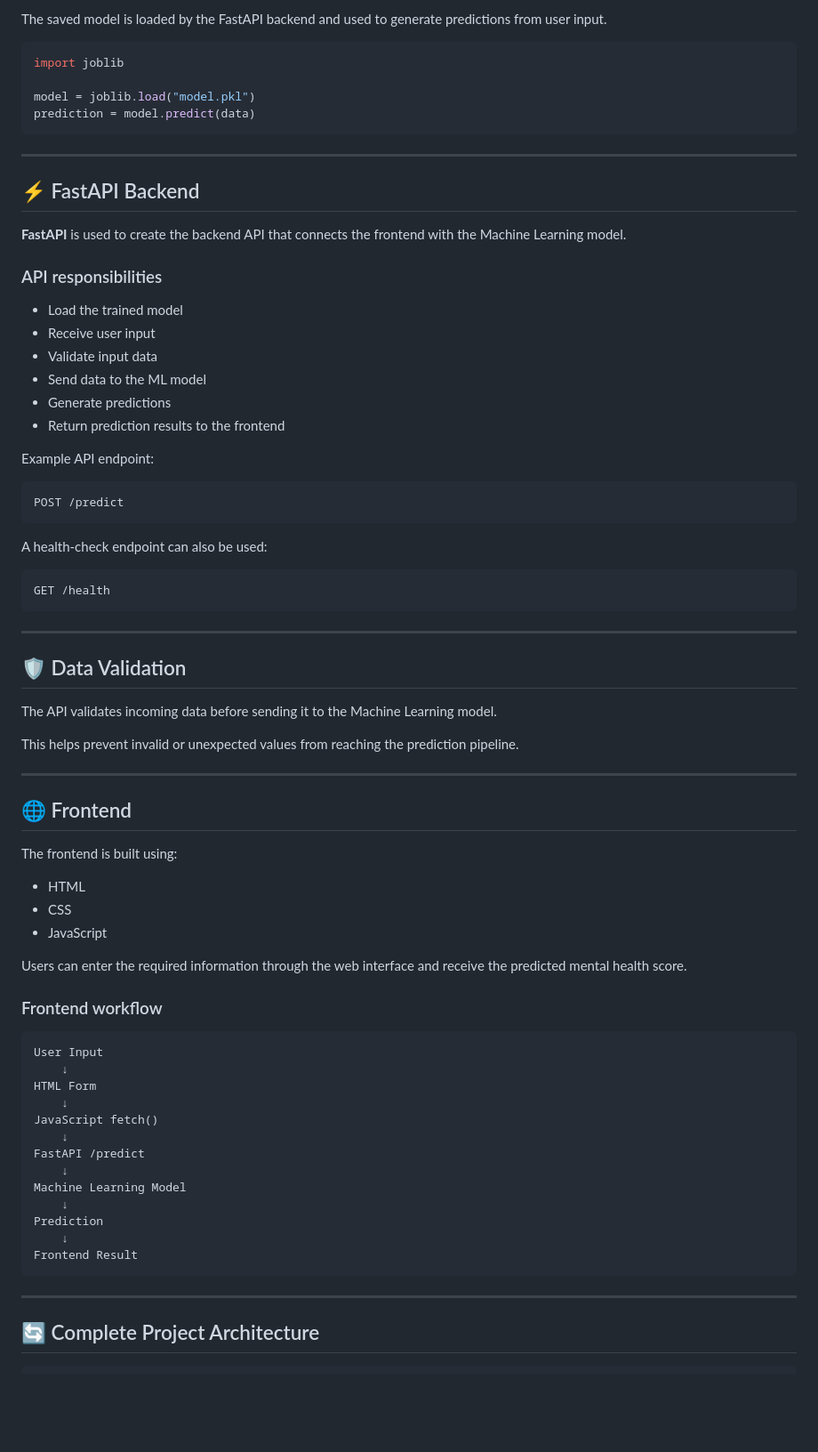
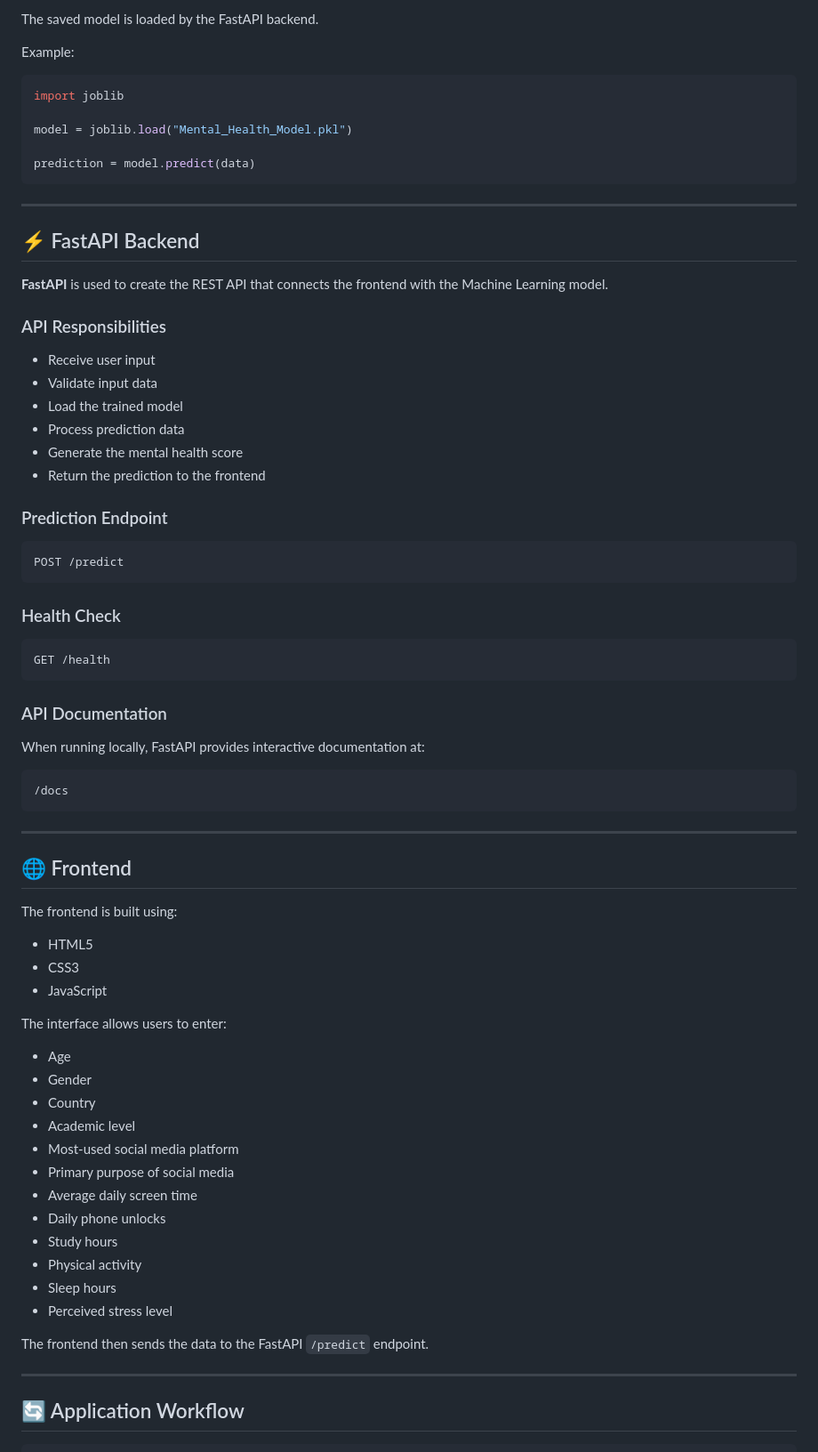
Before and after one commit to haseebniazii/Mental-Health-Score, a Markdown page: README.md, the part around one of its changes. Shown at 89% size. Rendered like a GitHub page; blank space fills up the shorter version.

````diff
--- a/README.md
+++ b/README.md
@@ -68,10 +92,13 @@ The application uses a trained Scikit-Learn Machine Learning model for predictin
 
-The saved model is loaded by the FastAPI backend and used to generate predictions from user input.
+The saved model is loaded by the FastAPI backend.
+
+Example:
 
 ```python
 import joblib
 
-model = joblib.load("model.pkl")
+model = joblib.load("Mental_Health_Model.pkl")
+
 prediction = model.predict(data)
 ```
 
@@ -79,36 +106,36 @@ prediction = model.predict(data)
 
 ## ⚡ FastAPI Backend
 
-**FastAPI** is used to create the backend API that connects the frontend with the Machine Learning model.
+**FastAPI** is used to create the REST API that connects the frontend with the Machine Learning model.
 
-### API responsibilities
+### API Responsibilities
 
-* Load the trained model
 * Receive user input
 * Validate input data
-* Send data to the ML model
-* Generate predictions
-* Return prediction results to the frontend
+* Load the trained model
+* Process prediction data
+* Generate the mental health score
+* Return the prediction to the frontend
 
-Example API endpoint:
+### Prediction Endpoint
 
 ```text
 POST /predict
 ```
 
-A health-check endpoint can also be used:
+### Health Check
 
 ```text
 GET /health
 ```
 
----
+### API Documentation
 
-## 🛡️ Data Validation
+When running locally, FastAPI provides interactive documentation at:
 
-The API validates incoming data before sending it to the Machine Learning model.
-
-This helps prevent invalid or unexpected values from reaching the prediction pipeline.
+```text
+/docs
+```
 
 ---
 
@@ -116,32 +143,29 @@ This helps prevent invalid or unexpected values from reaching the prediction pip
 
 The frontend is built using:
 
-* HTML
-* CSS
+* HTML5
+* CSS3
 * JavaScript
 
-Users can enter the required information through the web interface and receive the predicted mental health score.
+The interface allows users to enter:
 
-### Frontend workflow
+* Age
+* Gender
+* Country
+* Academic level
+* Most-used social media platform
+* Primary purpose of social media
+* Average daily screen time
+* Daily phone unlocks
+* Study hours
+* Physical activity
+* Sleep hours
+* Perceived stress level
 
-```text
-User Input
-    ↓
-HTML Form
-    ↓
-JavaScript fetch()
-    ↓
-FastAPI /predict
-    ↓
-Machine Learning Model
-    ↓
-Prediction
-    ↓
-Frontend Result
-```
+The frontend then sends the data to the FastAPI `/predict` endpoint.
 
 ---
 
-## 🔄 Complete Project Architecture
+## 🔄 Application Workflow
 
 ```text
````
Also changed, not shown: other parts of README.md (+173 -106 lines).
